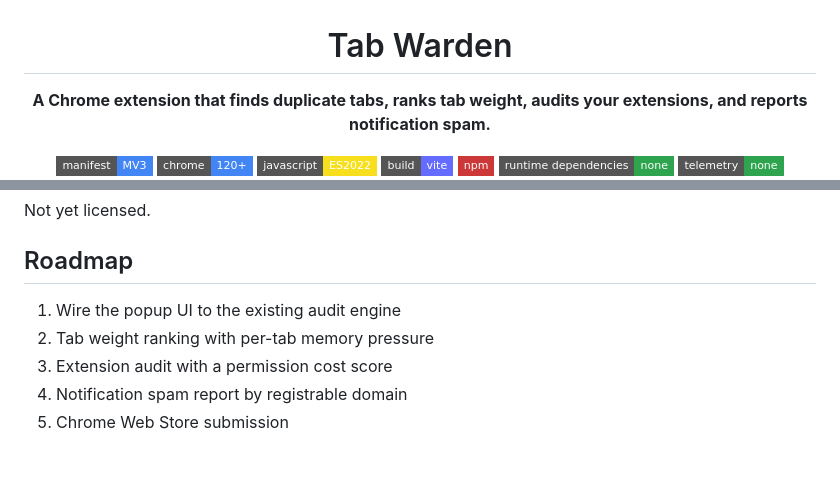
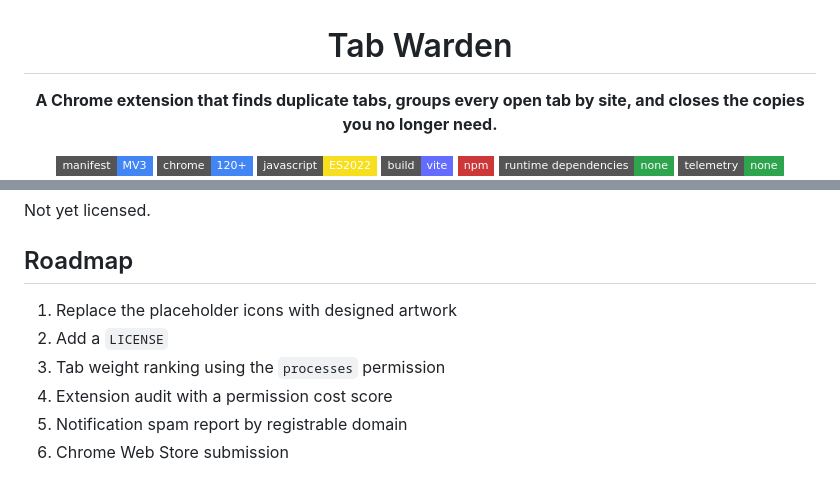
Before and after one commit to RehanIlyas-dev/Tab-Warden, a Markdown page: README.md, 2 parts joined by grey strips. Rendered like a GitHub page; badges without logos.

```diff
--- a/README.md
+++ b/README.md
@@ -2,7 +2,7 @@
 
 <h1>Tab Warden</h1>
 
-<p><strong>A Chrome extension that finds duplicate tabs, ranks tab weight, audits your extensions, and reports notification spam.</strong></p>
+<p><strong>A Chrome extension that finds duplicate tabs, groups every open tab by site, and closes the copies you no longer need.</strong></p>
 
 <p>
 <a href="https://developer.chrome.com/docs/extensions/mv3/intro"><img src="https://img.shields.io/badge/manifest-MV3-4285F4?style=flat-square" alt="Manifest V3" height="20"></a>
@@ -159,8 +192,9 @@ Not yet licensed.
 
 ## Roadmap
 
-1. Wire the popup UI to the existing audit engine
-2. Tab weight ranking with per-tab memory pressure
-3. Extension audit with a permission cost score
-4. Notification spam report by registrable domain
-5. Chrome Web Store submission
+1. Replace the placeholder icons with designed artwork
+2. Add a `LICENSE`
+3. Tab weight ranking using the `processes` permission
+4. Extension audit with a permission cost score
+5. Notification spam report by registrable domain
+6. Chrome Web Store submission
```
Also changed, not shown: other parts of README.md (+54 -21 lines), public/assets/icon-128.png (added), public/assets/icon-16.png (added), public/assets/icon-48.png (added), 13 other files.
